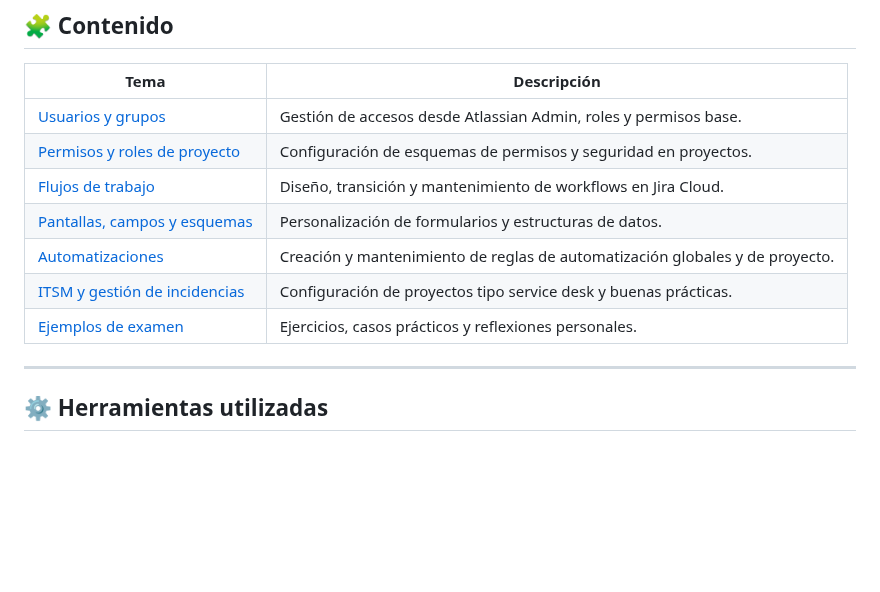
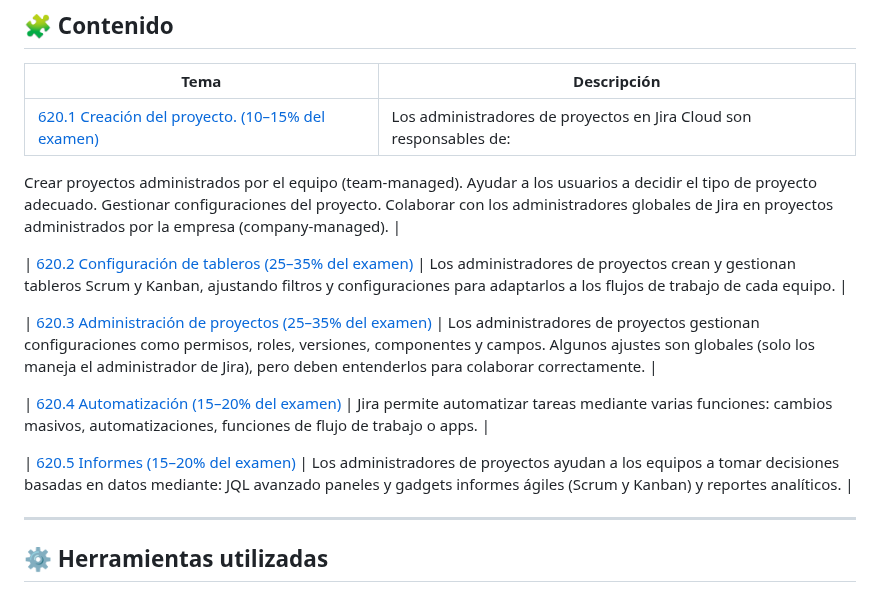
Before and after one commit to alexmarsanchez/Certificacion-Admin-Jira-Cloud-ACP620-en-Spanish, a Markdown page: README.md, the part around the change. Rendered like a GitHub page; blank space fills up the shorter version.

Commit message:
Revise README with exam topics and descriptions
Se agrega descripción del PDF oficial

```diff
--- a/README.md
+++ b/README.md
@@ -17,13 +17,24 @@ Crear una base técnica estructurada que me permita:
 ## 🧩 Contenido
 | Tema | Descripción |
 |------|--------------|
-| [Usuarios y grupos](Usuarios_y_Grupos.md) | Gestión de accesos desde Atlassian Admin, roles y permisos base. |
-| [Permisos y roles de proyecto](Permisos_y_Roles.md) | Configuración de esquemas de permisos y seguridad en proyectos. |
-| [Flujos de trabajo](Flujos_de_Trabajo.md) | Diseño, transición y mantenimiento de workflows en Jira Cloud. |
-| [Pantallas, campos y esquemas](Pantallas_y_Campos.md) | Personalización de formularios y estructuras de datos. |
-| [Automatizaciones](Automatizaciones.md) | Creación y mantenimiento de reglas de automatización globales y de proyecto. |
-| [ITSM y gestión de incidencias](ITSM_y_Incidencias.md) | Configuración de proyectos tipo service desk y buenas prácticas. |
-| [Ejemplos de examen](Notas_ACP620.md) | Ejercicios, casos prácticos y reflexiones personales. |
+| [620.1 Creación del proyecto. (10–15% del examen)]([Usuarios_y_Grupos.md](https://alexmarsanchez.github.io/Certificacion-Admin-Jira-Cloud-ACP620-en-Spanish/620.1_950273.html)) | Los administradores de proyectos en Jira Cloud son responsables de:
+Crear proyectos administrados por el equipo (team-managed).
+Ayudar a los usuarios a decidir el tipo de proyecto adecuado.
+Gestionar configuraciones del proyecto.
+Colaborar con los administradores globales de Jira en proyectos administrados por la empresa (company-managed). |
+
+| [620.2 Configuración de tableros (25–35% del examen)]([Permisos_y_Roles.md](https://alexmarsanchez.github.io/Certificacion-Admin-Jira-Cloud-ACP620-en-Spanish/620.2_983041.html)) | Los administradores de proyectos crean y gestionan tableros Scrum y Kanban, ajustando filtros y configuraciones para adaptarlos a los flujos de trabajo de cada equipo. |
+
+| [620.3 Administración de proyectos (25–35% del examen)]([Flujos_de_Trabajo.md](https://alexmarsanchez.github.io/Certificacion-Admin-Jira-Cloud-ACP620-en-Spanish/620.3_1015809.html)) | Los administradores de proyectos gestionan configuraciones como permisos, roles, versiones, componentes y campos.
+Algunos ajustes son globales (solo los maneja el administrador de Jira), pero deben entenderlos para colaborar correctamente. |
+
+| [620.4 Automatización (15–20% del examen)]([Pantallas_y_Campos.md](https://alexmarsanchez.github.io/Certificacion-Admin-Jira-Cloud-ACP620-en-Spanish/620.4_1048578.html)) | Jira permite automatizar tareas mediante varias funciones: cambios masivos, automatizaciones, funciones de flujo de trabajo o apps. |
+
+| [620.5 Informes (15–20% del examen)]([Automatizaciones.md](https://alexmarsanchez.github.io/Certificacion-Admin-Jira-Cloud-ACP620-en-Spanish/620.5_1081345.html)) | Los administradores de proyectos ayudan a los equipos a tomar decisiones basadas en datos mediante:
+JQL avanzado
+paneles y gadgets
+informes ágiles (Scrum y Kanban)
+y reportes analíticos. |
 
 ---
 
```
